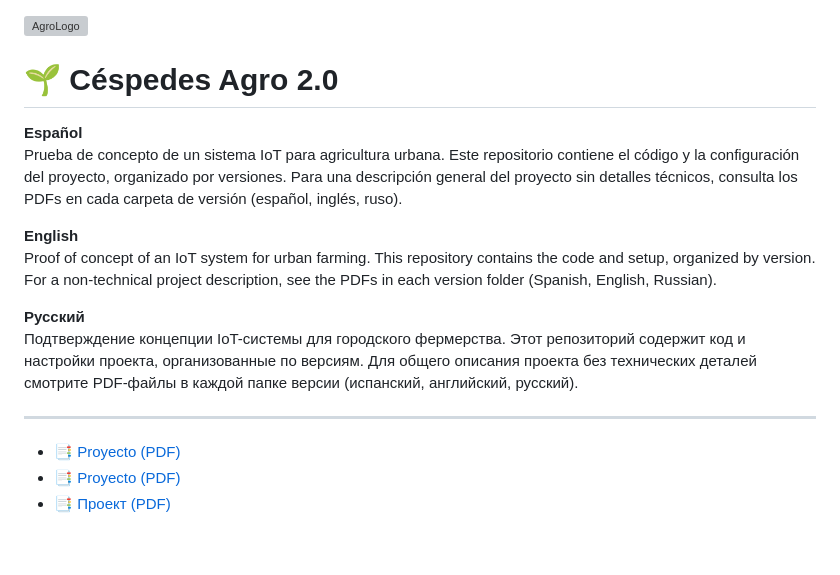
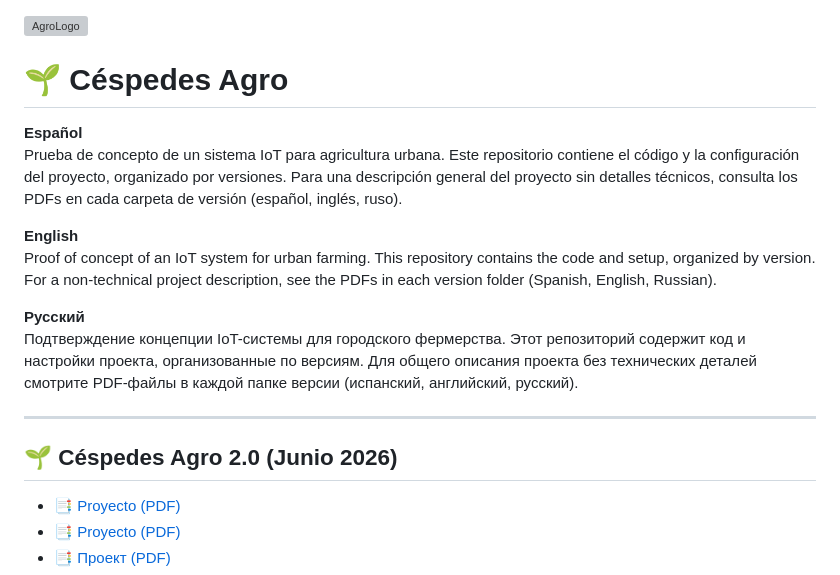
Before and after one commit to lennon025/Cespedes-Agro, a Markdown page: readme.md, the part around the change. Rendered like a GitHub page; blank space fills up the shorter version; grey boxes are pictures that could not be loaded.

Commit message:
Update readme v2.4.md

```diff
--- a/readme.md
+++ b/readme.md
@@ -1,7 +1,7 @@
 <img width="100" height="100" alt="AgroLogo" src="https://github.com/user-attachments/assets/ee95bc57-b333-4b73-8f09-e03f6765b837" />
 
 
-# 🌱 **Céspedes Agro 2.0**
+# 🌱 **Céspedes Agro**
 
 **Español**
 Prueba de concepto de un sistema IoT para agricultura urbana. Este repositorio contiene el código y la configuración del proyecto, organizado por versiones. Para una descripción general del proyecto sin detalles técnicos, consulta los PDFs en cada carpeta de versión (español, inglés, ruso).
@@ -13,7 +13,7 @@ Proof of concept of an IoT system for urban farming. This repository contains th
 Подтверждение концепции IoT-системы для городского фермерства. Этот репозиторий содержит код и настройки проекта, организованные по версиям. Для общего описания проекта без технических деталей смотрите PDF-файлы в каждой папке версии (испанский, английский, русский).
 
 ---
-
+## 🌱 **Céspedes Agro 2.0** (Junio 2026)
 - [📑 Proyecto (PDF)](https://github.com/lennon025/Cespedes-Agro/blob/master/v2.0/pdf/Proyect.pdf)
 - [📑 Proyecto (PDF)](https://github.com/lennon025/Cespedes-Agro/blob/master/v2.0/pdf/Proyecto.pdf)
 - [📑 Проект (PDF)](https://github.com/lennon025/Cespedes-Agro/blob/master/v2.0/pdf/проект.pdf)
```
